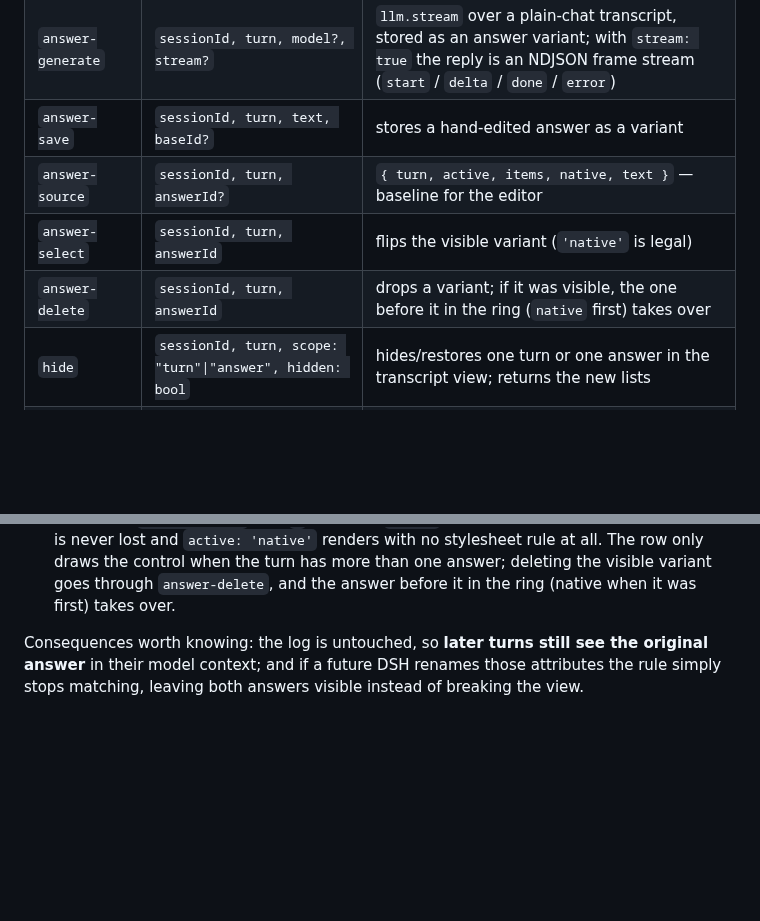
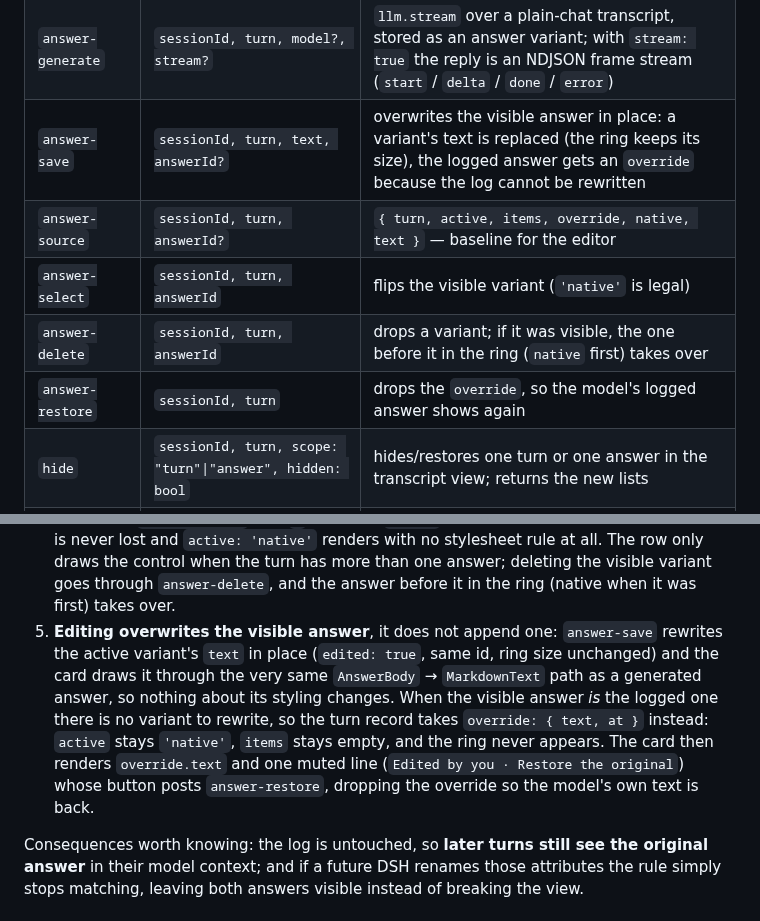
Before and after one commit to VicissitudeYW/dsh-message-toolbar, a Markdown page: docs/ARCHITECTURE.md, 2 parts joined by grey strips. Drawn GitHub-style; blank space fills up the shorter version.

```diff
--- a/docs/ARCHITECTURE.md
+++ b/docs/ARCHITECTURE.md
@@ -91,10 +91,11 @@ from `llm.listProviders()` + `llm.listModels(provider)`.
 | `activate` | `sessionId` | un-archives (if needed) and attaches to the parent workspace |
 | `focus` | `sessionId` | un-archives the target, archives every other family member (one visible conversation) |
 | `answer-generate` | `sessionId, turn, model?, stream?` | `llm.stream` over a plain-chat transcript, stored as an answer variant; with `stream: true` the reply is an NDJSON frame stream (`start` / `delta` / `done` / `error`) |
-| `answer-save` | `sessionId, turn, text, baseId?` | stores a hand-edited answer as a variant |
-| `answer-source` | `sessionId, turn, answerId?` | `{ turn, active, items, native, text }` — baseline for the editor |
+| `answer-save` | `sessionId, turn, text, answerId?` | overwrites the visible answer in place: a variant's text is replaced (the ring keeps its size), the logged answer gets an `override` because the log cannot be rewritten |
+| `answer-source` | `sessionId, turn, answerId?` | `{ turn, active, items, override, native, text }` — baseline for the editor |
 | `answer-select` | `sessionId, turn, answerId` | flips the visible variant (`'native'` is legal) |
 | `answer-delete` | `sessionId, turn, answerId` | drops a variant; if it was visible, the one before it in the ring (`native` first) takes over |
+| `answer-restore` | `sessionId, turn` | drops the `override`, so the model's logged answer shows again |
 | `hide` | `sessionId, turn, scope: "turn"\|"answer", hidden: bool` | hides/restores one turn or one answer in the transcript view; returns the new lists |
 | `models` | — | same catalog as `?models=1` |
 
@@ -195,6 +196,14 @@ state instead:
    never lost and `active: 'native'` renders with no stylesheet rule at all. The row only draws the
    control when the turn has more than one answer; deleting the visible variant goes through
    `answer-delete`, and the answer before it in the ring (native when it was first) takes over.
+5. **Editing overwrites the visible answer**, it does not append one: `answer-save` rewrites the
+   active variant's `text` in place (`edited: true`, same id, ring size unchanged) and the card draws
+   it through the very same `AnswerBody` → `MarkdownText` path as a generated answer, so nothing
+   about its styling changes. When the visible answer *is* the logged one there is no variant to
+   rewrite, so the turn record takes `override: { text, at }` instead: `active` stays `'native'`,
+   `items` stays empty, and the ring never appears. The card then renders `override.text` and one
+   muted line (`Edited by you · Restore the original`) whose button posts `answer-restore`, dropping
+   the override so the model's own text is back.
 
 Consequences worth knowing: the log is untouched, so **later turns still see the original answer**
 in their model context; and if a future DSH renames those attributes the rule simply stops
```
Also changed, not shown: CHANGELOG.md (+14 -0 lines), README.md (+2 -2 lines), docs/theme-preview.png, 8 other files.
